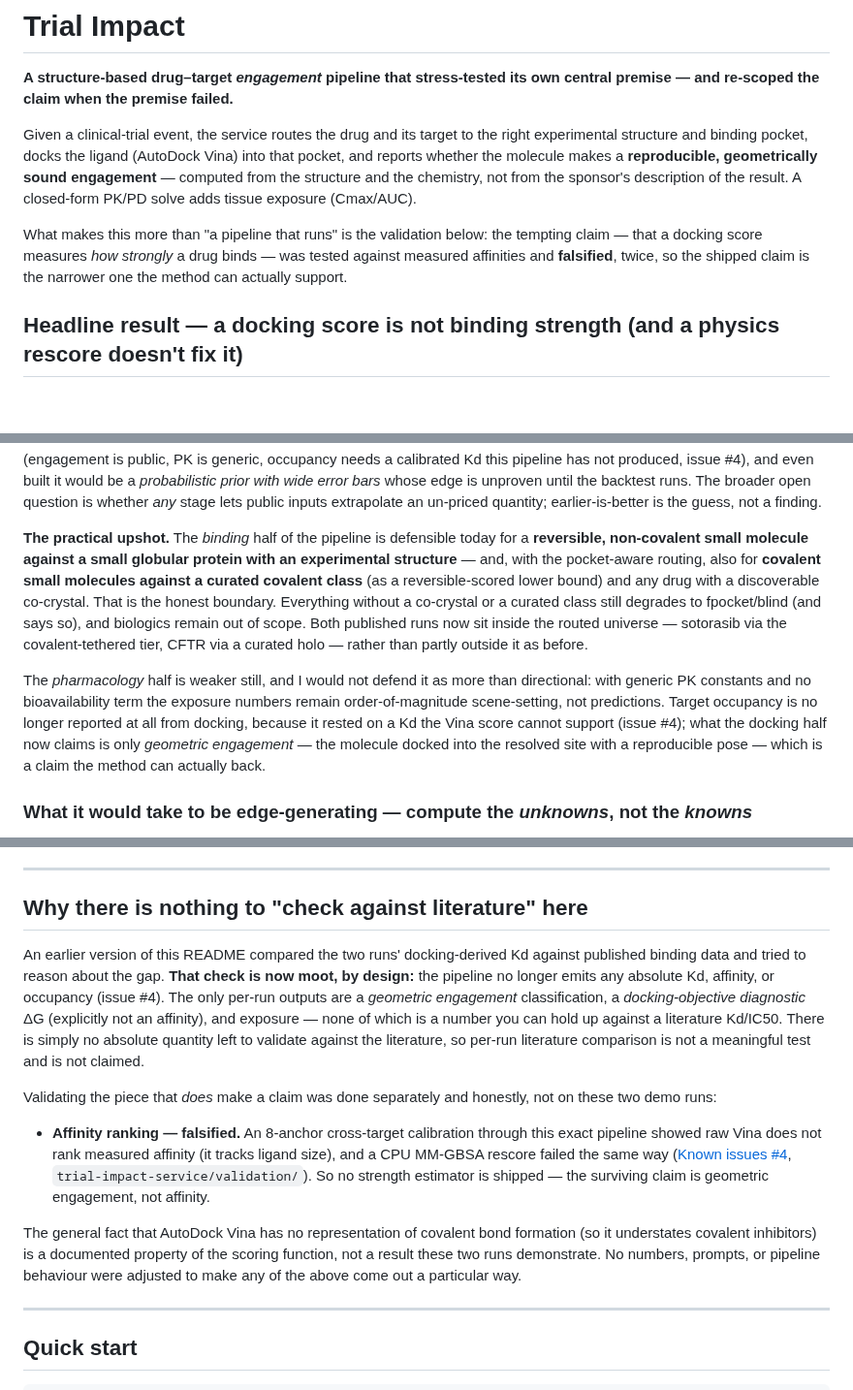
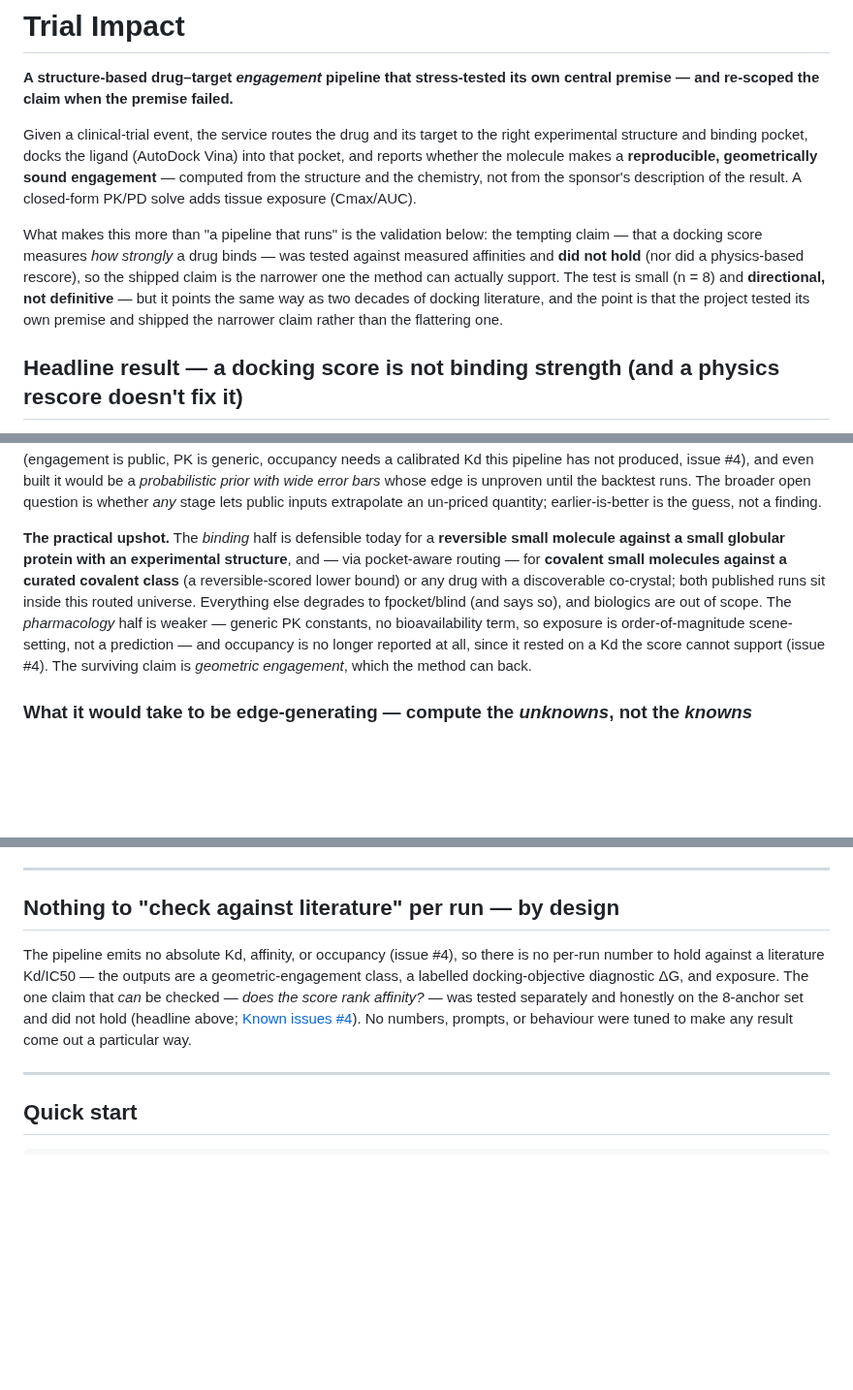
Before and after one commit to noahlin17/trial-impact, a Markdown page: README.md, 3 parts joined by grey strips. Shown at 97% size. GitHub-like rendering; blank space fills up the shorter version.

```diff
--- a/README.md
+++ b/README.md
@@ -10,8 +10,11 @@ and the chemistry, not from the sponsor's description of the result. A closed-fo
 tissue exposure (Cmax/AUC).
 
 What makes this more than "a pipeline that runs" is the validation below: the tempting claim — that a
-docking score measures *how strongly* a drug binds — was tested against measured affinities and
-**falsified**, twice, so the shipped claim is the narrower one the method can actually support.
+docking score measures *how strongly* a drug binds — was tested against measured affinities and **did
+not hold** (nor did a physics-based rescore), so the shipped claim is the narrower one the method can
+actually support. The test is small (n = 8) and **directional, not definitive** — but it points the
+same way as two decades of docking literature, and the point is that the project tested its own
+premise and shipped the narrower claim rather than the flattering one.
 
 ## Headline result — a docking score is not binding strength (and a physics rescore doesn't fix it)
 
@@ -451,21 +443,15 @@ error bars* whose edge is unproven until the backtest runs. The broader open que
 stage lets public inputs extrapolate an un-priced quantity; earlier-is-better is the guess, not a
 finding.
 
-**The practical upshot.** The *binding* half of the pipeline is defensible today for a
-**reversible, non-covalent small molecule against a small globular protein with an
-experimental structure** — and, with the pocket-aware routing, also for **covalent small
-molecules against a curated covalent class** (as a reversible-scored lower bound) and any drug
-with a discoverable co-crystal. That is the honest boundary. Everything without a co-crystal or a
-curated class still degrades to fpocket/blind (and says so), and biologics remain out of scope.
-Both published runs now sit inside the routed universe — sotorasib via the covalent-tethered
-tier, CFTR via a curated holo — rather than partly outside it as before.
-
-The *pharmacology* half is weaker still, and I would not defend it as more than
-directional: with generic PK constants and no bioavailability term the exposure numbers remain
-order-of-magnitude scene-setting, not predictions. Target occupancy is no longer reported at all
-from docking, because it rested on a Kd the Vina score cannot support (issue #4); what the docking
-half now claims is only *geometric engagement* — the molecule docked into the resolved site with a
-reproducible pose — which is a claim the method can actually back.
+**The practical upshot.** The *binding* half is defensible today for a **reversible small molecule
+against a small globular protein with an experimental structure**, and — via pocket-aware routing —
+for **covalent small molecules against a curated covalent class** (a reversible-scored lower bound)
+or any drug with a discoverable co-crystal; both published runs sit inside this routed universe.
+Everything else degrades to fpocket/blind (and says so), and biologics are out of scope. The
+*pharmacology* half is weaker — generic PK constants, no bioavailability term, so exposure is
+order-of-magnitude scene-setting, not a prediction — and occupancy is no longer reported at all,
+since it rested on a Kd the score cannot support (issue #4). The surviving claim is *geometric
+engagement*, which the method can back.
 
 ### What it would take to be edge-generating — compute the *unknowns*, not the *knowns*
 
@@ -539,28 +525,14 @@ upstream API. See the service README.
 
 ---
 
-## Why there is nothing to "check against literature" here
+## Nothing to "check against literature" per run — by design
 
-An earlier version of this README compared the two runs' docking-derived Kd against published
-binding data and tried to reason about the gap. **That check is now moot, by design:** the pipeline
-no longer emits any absolute Kd, affinity, or occupancy (issue #4). The only per-run outputs are a
-*geometric engagement* classification, a *docking-objective diagnostic* ΔG (explicitly not an
-affinity), and exposure — none of which is a number you can hold up against a literature Kd/IC50.
-There is simply no absolute quantity left to validate against the literature, so per-run
-literature comparison is not a meaningful test and is not claimed.
-
-Validating the piece that *does* make a claim was done separately and honestly, not on these two
-demo runs:
-
-- **Affinity ranking — falsified.** An 8-anchor cross-target calibration through this exact pipeline
-  showed raw Vina does not rank measured affinity (it tracks ligand size), and a CPU MM-GBSA rescore
-  failed the same way ([Known issues #4](#known-issues), `trial-impact-service/validation/`). So no
-  strength estimator is shipped — the surviving claim is geometric engagement, not affinity.
-
-The general fact that AutoDock Vina has no representation of covalent bond formation (so it
-understates covalent inhibitors) is a documented property of the scoring function, not a result
-these two runs demonstrate. No numbers, prompts, or pipeline behaviour were adjusted to make any of
-the above come out a particular way.
+The pipeline emits no absolute Kd, affinity, or occupancy (issue #4), so there is no per-run number to
+hold against a literature Kd/IC50 — the outputs are a geometric-engagement class, a labelled
+docking-objective diagnostic ΔG, and exposure. The one claim that *can* be checked — *does the score
+rank affinity?* — was tested separately and honestly on the 8-anchor set and did not hold (headline
+above; [Known issues #4](#known-issues)). No numbers, prompts, or behaviour were tuned to make any
+result come out a particular way.
 
 ---
 
```
Also changed, not shown: other parts of README.md (+31 -42 lines), THESIS.md (+15 -13 lines).
